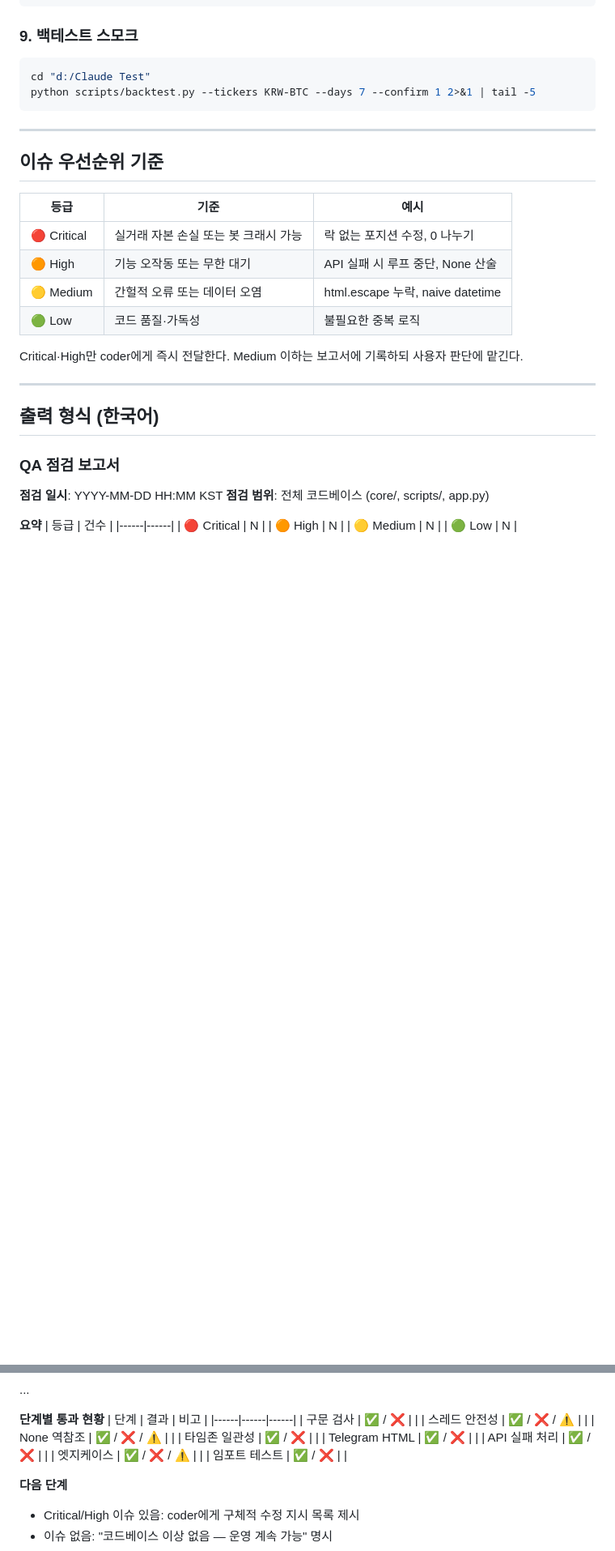
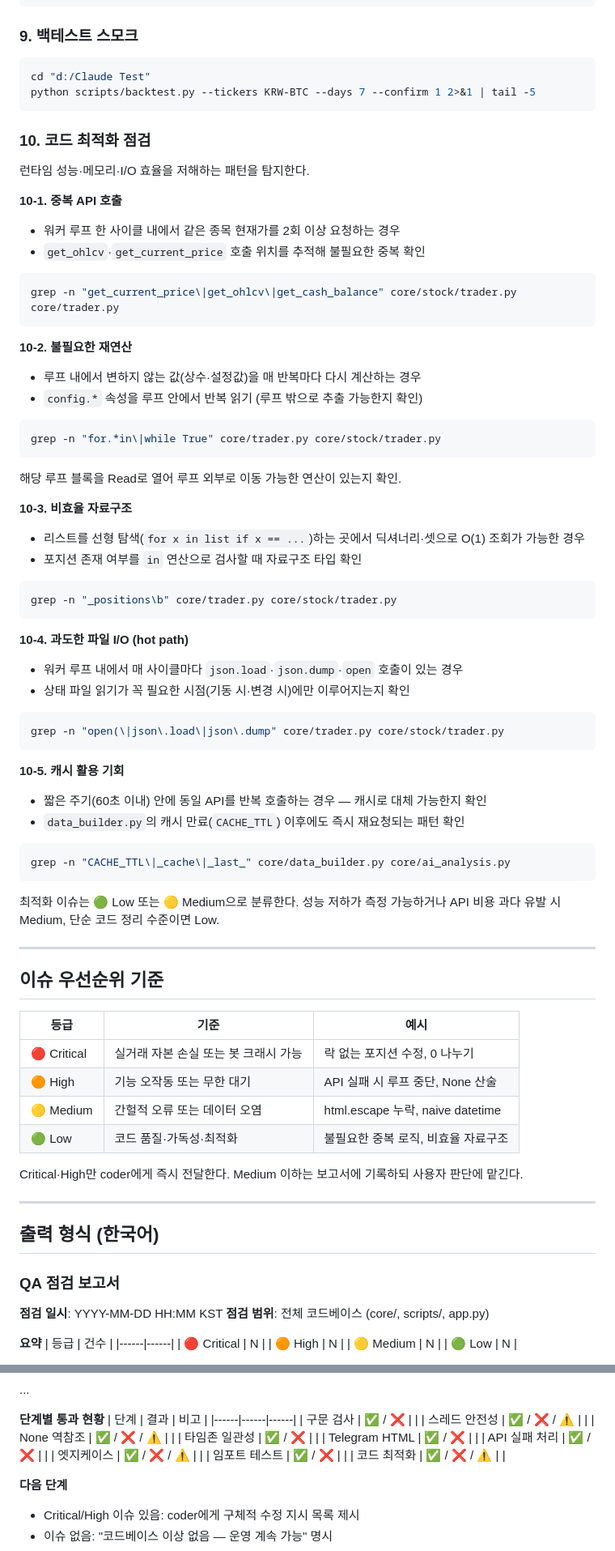
Before and after one commit to Joosiyoung/upbit-bot, a Markdown page: .claude/agents/qa.md, 2 parts joined by grey strips. Shown at 81% size. Rendered like a GitHub page; blank space fills up the shorter version.

Commit message:
feat(qa): 코드 최적화 점검 롤 추가
중복 API 호출·불필요한 재연산·비효율 자료구조·파일 I/O hot path·캐시 활용 기회
점검 항목(섹션 10)을 qa 에이전트에 추가. CLAUDE.md 설명 및 트리거 키워드 동기화.

Co-Authored-By: Claude Sonnet 4.6 <noreply@anthropic.com>

````diff
--- a/.claude/agents/qa.md
+++ b/.claude/agents/qa.md
@@ -160,6 +160,54 @@ cd "d:/Claude Test"
 python scripts/backtest.py --tickers KRW-BTC --days 7 --confirm 1 2>&1 | tail -5
 ```
 
+### 10. 코드 최적화 점검
+
+런타임 성능·메모리·I/O 효율을 저해하는 패턴을 탐지한다.
+
+**10-1. 중복 API 호출**
+- 워커 루프 한 사이클 내에서 같은 종목 현재가를 2회 이상 요청하는 경우
+- `get_ohlcv`·`get_current_price` 호출 위치를 추적해 불필요한 중복 확인
+
+```bash
+grep -n "get_current_price\|get_ohlcv\|get_cash_balance" core/stock/trader.py core/trader.py
+```
+
+**10-2. 불필요한 재연산**
+- 루프 내에서 변하지 않는 값(상수·설정값)을 매 반복마다 다시 계산하는 경우
+- `config.*` 속성을 루프 안에서 반복 읽기 (루프 밖으로 추출 가능한지 확인)
+
+```bash
+grep -n "for.*in\|while True" core/trader.py core/stock/trader.py
+```
+
+해당 루프 블록을 Read로 열어 루프 외부로 이동 가능한 연산이 있는지 확인.
+
+**10-3. 비효율 자료구조**
+- 리스트를 선형 탐색(`for x in list if x == ...`)하는 곳에서 딕셔너리·셋으로 O(1) 조회가 가능한 경우
+- 포지션 존재 여부를 `in` 연산으로 검사할 때 자료구조 타입 확인
+
+```bash
+grep -n "_positions\b" core/trader.py core/stock/trader.py
+```
+
+**10-4. 과도한 파일 I/O (hot path)**
+- 워커 루프 내에서 매 사이클마다 `json.load`·`json.dump`·`open` 호출이 있는 경우
+- 상태 파일 읽기가 꼭 필요한 시점(기동 시·변경 시)에만 이루어지는지 확인
+
+```bash
+grep -n "open(\|json\.load\|json\.dump" core/trader.py core/stock/trader.py
+```
+
+**10-5. 캐시 활용 기회**
+- 짧은 주기(60초 이내) 안에 동일 API를 반복 호출하는 경우 — 캐시로 대체 가능한지 확인
+- `data_builder.py`의 캐시 만료(`CACHE_TTL`) 이후에도 즉시 재요청되는 패턴 확인
+
+```bash
+grep -n "CACHE_TTL\|_cache\|_last_" core/data_builder.py core/ai_analysis.py
+```
+
+최적화 이슈는 🟢 Low 또는 🟡 Medium으로 분류한다. 성능 저하가 측정 가능하거나 API 비용 과다 유발 시 Medium, 단순 코드 정리 수준이면 Low.
+
 ---
 
 ## 이슈 우선순위 기준
@@ -169,7 +217,7 @@ python scripts/backtest.py --tickers KRW-BTC --days 7 --confirm 1 2>&1 | tail -5
 | 🔴 Critical | 실거래 자본 손실 또는 봇 크래시 가능 | 락 없는 포지션 수정, 0 나누기 |
 | 🟠 High | 기능 오작동 또는 무한 대기 | API 실패 시 루프 중단, None 산술 |
 | 🟡 Medium | 간헐적 오류 또는 데이터 오염 | html.escape 누락, naive datetime |
-| 🟢 Low | 코드 품질·가독성 | 불필요한 중복 로직 |
+| 🟢 Low | 코드 품질·가독성·최적화 | 불필요한 중복 로직, 비효율 자료구조 |
 
 Critical·High만 coder에게 즉시 전달한다. Medium 이하는 보고서에 기록하되 사용자 판단에 맡긴다.
 
@@ -209,6 +257,7 @@ Critical·High만 coder에게 즉시 전달한다. Medium 이하는 보고서에
 | API 실패 처리 | ✅ / ❌ | |
 | 엣지케이스 | ✅ / ❌ / ⚠️ | |
 | 임포트 테스트 | ✅ / ❌ | |
+| 코드 최적화 | ✅ / ❌ / ⚠️ | |
 
 **다음 단계**
 - Critical/High 이슈 있음: coder에게 구체적 수정 지시 목록 제시
````
Also changed, not shown: other parts of .claude/agents/qa.md (+1 -1 lines), CLAUDE.md (+2 -1 lines).
